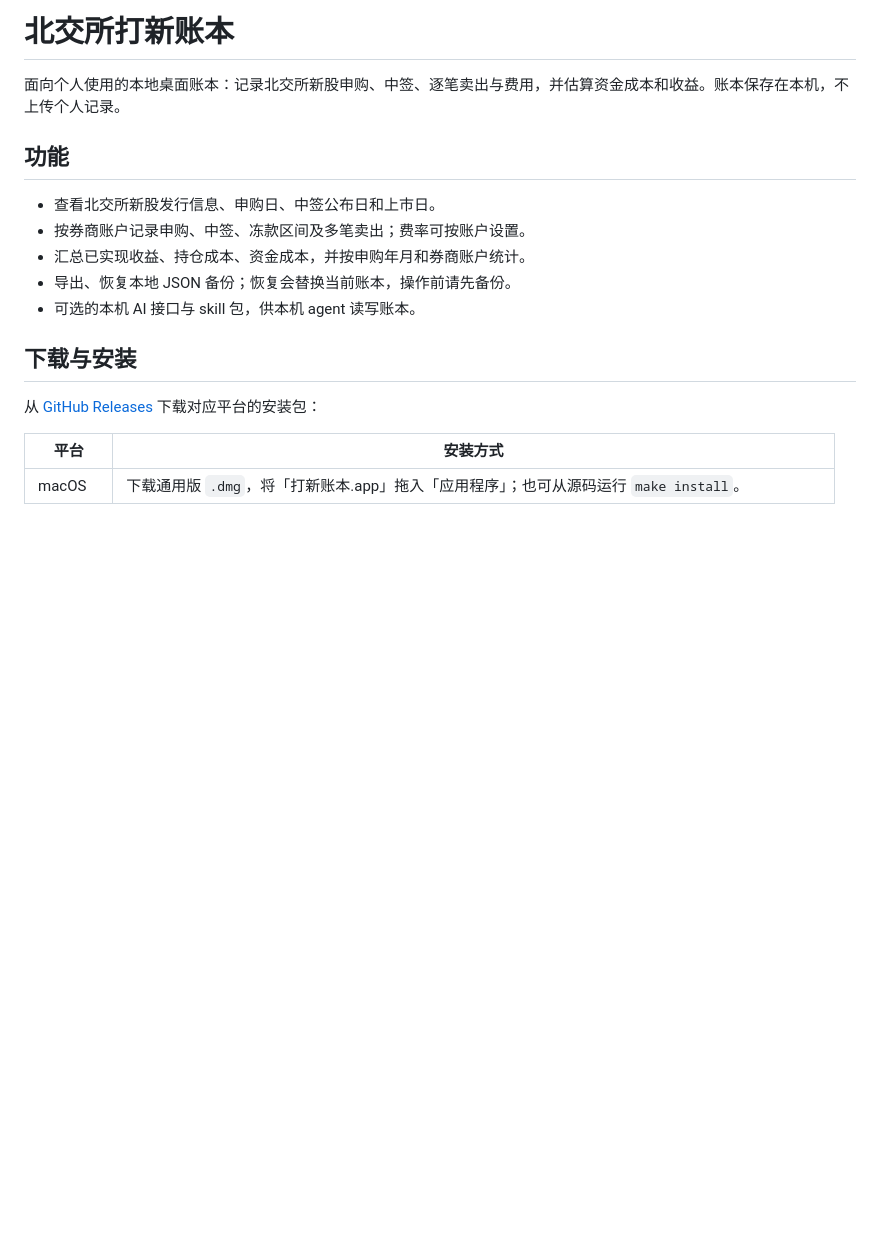
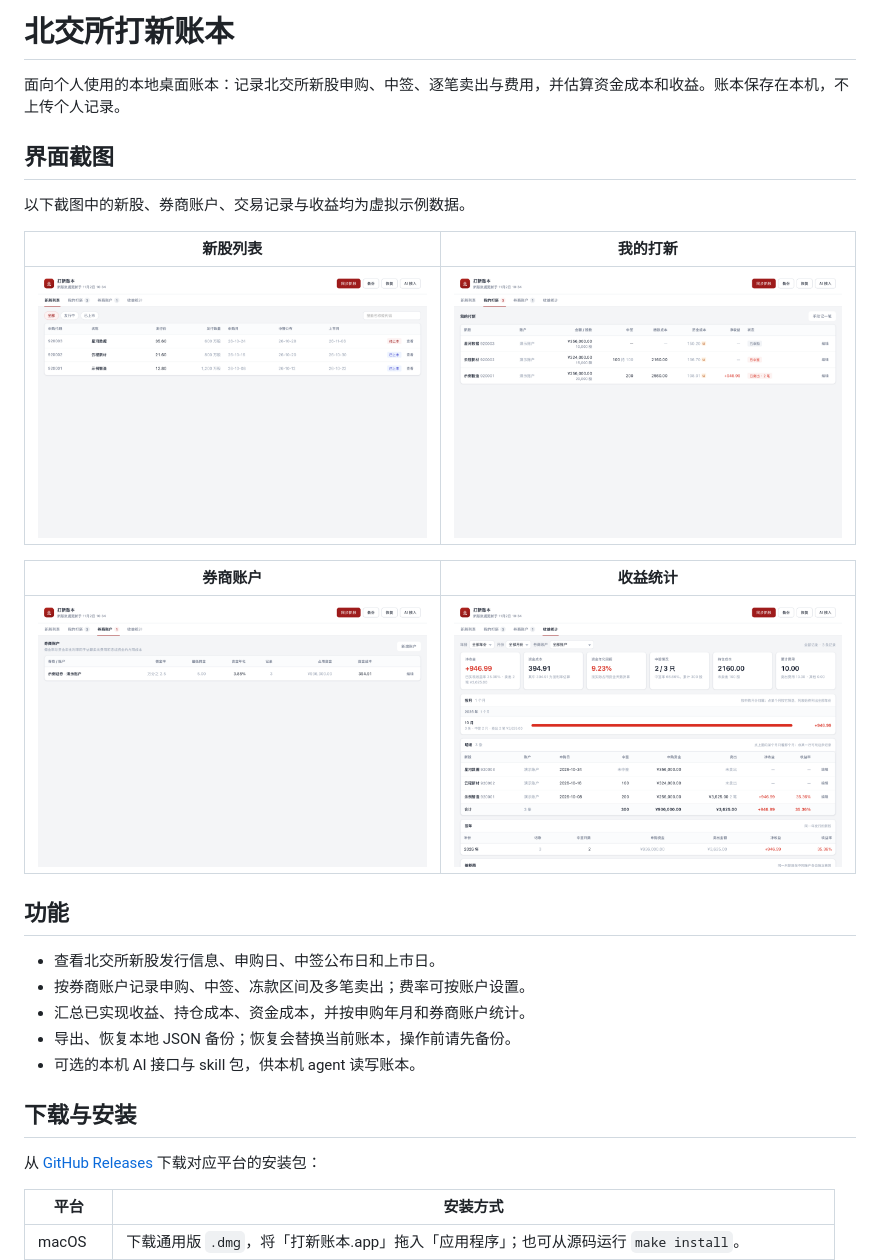
Before and after one commit to wowh/ipo-book, a Markdown page: README.md, the part around the change. Rendered like a GitHub page; pictures changed too: docs/screenshots/brokers.png (added), docs/screenshots/entries.png (added), docs/screenshots/issues.png (added); blank space fills up the shorter version.

Commit message:
docs(repo): 添加虚拟数据界面截图

```diff
--- a/README.md
+++ b/README.md
@@ -1,6 +1,18 @@
 # 北交所打新账本
 
 面向个人使用的本地桌面账本：记录北交所新股申购、中签、逐笔卖出与费用，并估算资金成本和收益。账本保存在本机，不上传个人记录。
+
+## 界面截图
+
+以下截图中的新股、券商账户、交易记录与收益均为虚拟示例数据。
+
+| 新股列表 | 我的打新 |
+| --- | --- |
+| ![新股列表](docs/screenshots/issues.png) | ![我的打新](docs/screenshots/entries.png) |
+
+| 券商账户 | 收益统计 |
+| --- | --- |
+| ![券商账户](docs/screenshots/brokers.png) | ![收益统计](docs/screenshots/stats.png) |
 
 ## 功能
 
```
Also changed, not shown: 1 other file.
